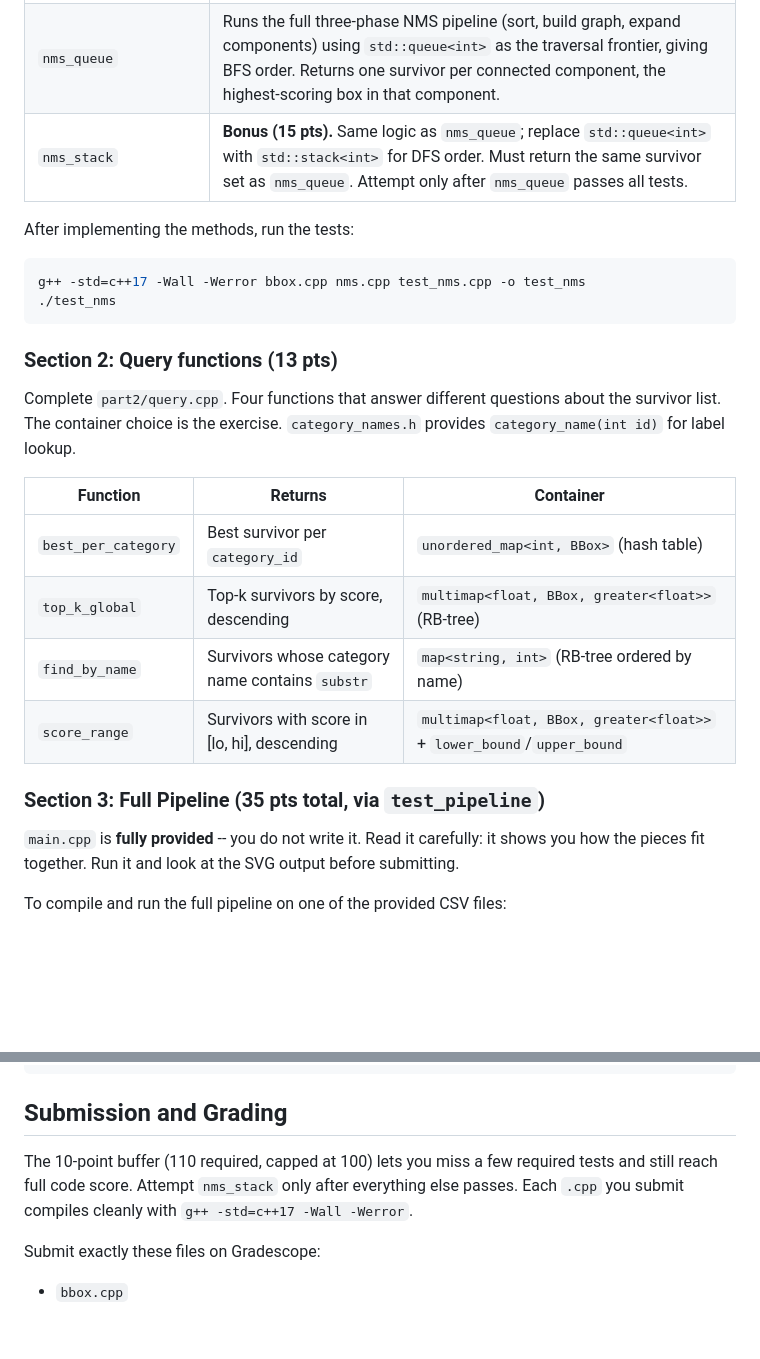
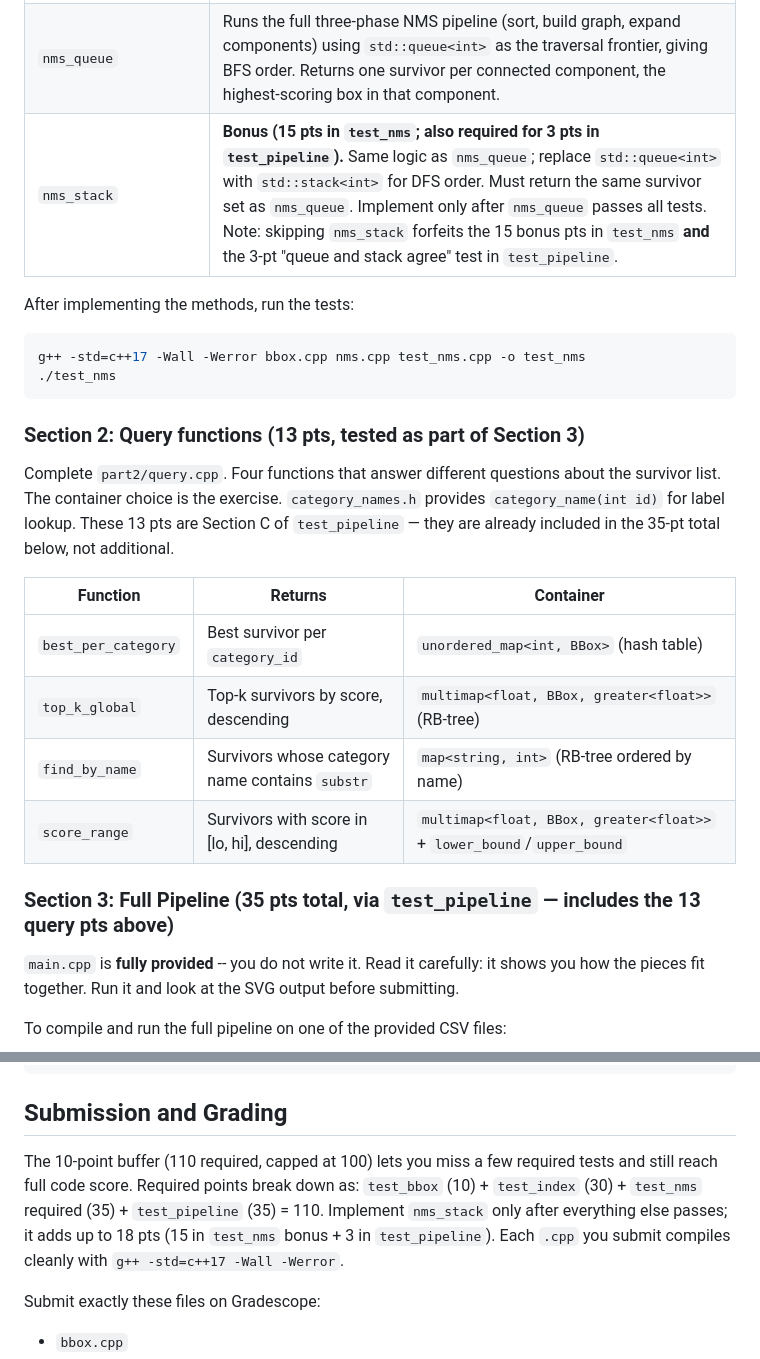
Before and after one commit to URI-CSC/212-spring-2026, a Markdown page: assignments/ha-07/readme.md, 2 parts joined by grey strips. GitHub-like rendering; blank space fills up the shorter version.

````diff
--- a/assignments/ha-07/readme.md
+++ b/assignments/ha-07/readme.md
@@ -312,7 +312,7 @@ writing a single line.
 |--------|-----------|
 | `build_overlap_graph` | Given candidates already sorted by score descending, returns an adjacency list where `adj[i]` is the set of indices `j` with `IoU(sorted[i], sorted[j]) > IOU_THRESHOLD`. The graph is undirected: if `j` is in `adj[i]` then `i` is in `adj[j]`. Every index `0 .. n-1` has an entry even if its neighbor set is empty. |
 | `nms_queue` | Runs the full three-phase NMS pipeline (sort, build graph, expand components) using `std::queue<int>` as the traversal frontier, giving BFS order. Returns one survivor per connected component, the highest-scoring box in that component. |
-| `nms_stack` | **Bonus (15 pts).** Same logic as `nms_queue`; replace `std::queue<int>` with `std::stack<int>` for DFS order. Must return the same survivor set as `nms_queue`. Attempt only after `nms_queue` passes all tests. |
+| `nms_stack` | **Bonus (15 pts in `test_nms`; also required for 3 pts in `test_pipeline`).** Same logic as `nms_queue`; replace `std::queue<int>` with `std::stack<int>` for DFS order. Must return the same survivor set as `nms_queue`. Implement only after `nms_queue` passes all tests. Note: skipping `nms_stack` forfeits the 15 bonus pts in `test_nms` **and** the 3-pt "queue and stack agree" test in `test_pipeline`. |
 
 After implementing the methods, run the tests:
 
@@ -321,10 +321,11 @@ g++ -std=c++17 -Wall -Werror bbox.cpp nms.cpp test_nms.cpp -o test_nms
 ./test_nms
 ```
 
-### Section 2: Query functions  (13 pts)
+### Section 2: Query functions  (13 pts, tested as part of Section 3)
 
 Complete `part2/query.cpp`. Four functions that answer different questions about the survivor list.
 The container choice is the exercise. `category_names.h` provides `category_name(int id)` for label lookup.
+These 13 pts are Section C of `test_pipeline` — they are already included in the 35-pt total below, not additional.
 
 | Function | Returns | Container |
 |----------|---------|-----------|
@@ -333,7 +334,7 @@ The container choice is the exercise. `category_names.h` provides `category_name
 | `find_by_name` | Survivors whose category name contains `substr` | `map<string, int>` (RB-tree ordered by name) |
 | `score_range` | Survivors with score in [lo, hi], descending | `multimap<float, BBox, greater<float>>` + `lower_bound`/`upper_bound` |
 
-### Section 3: Full Pipeline  (35 pts total, via `test_pipeline`)
+### Section 3: Full Pipeline  (35 pts total, via `test_pipeline` — includes the 13 query pts above)
 
 `main.cpp` is **fully provided** -- you do not write it.
 Read it carefully: it shows you how the pieces fit together.
@@ -361,8 +362,10 @@ g++ -std=c++17 -Wall -Werror bbox.cpp nms.cpp csv.cpp query.cpp \
 ## Submission and Grading
 
 The 10-point buffer (110 required, capped at 100) lets you miss a few required
-tests and still reach full code score.  Attempt `nms_stack` only after
-everything else passes. Each `.cpp` you submit compiles cleanly with `g++ -std=c++17 -Wall -Werror`.
+tests and still reach full code score.  Required points break down as:
+`test_bbox` (10) + `test_index` (30) + `test_nms` required (35) + `test_pipeline` (35) = 110.
+Implement `nms_stack` only after everything else passes; it adds up to 18 pts
+(15 in `test_nms` bonus + 3 in `test_pipeline`). Each `.cpp` you submit compiles cleanly with `g++ -std=c++17 -Wall -Werror`.
 
 Submit exactly these files on Gradescope:
 
````
